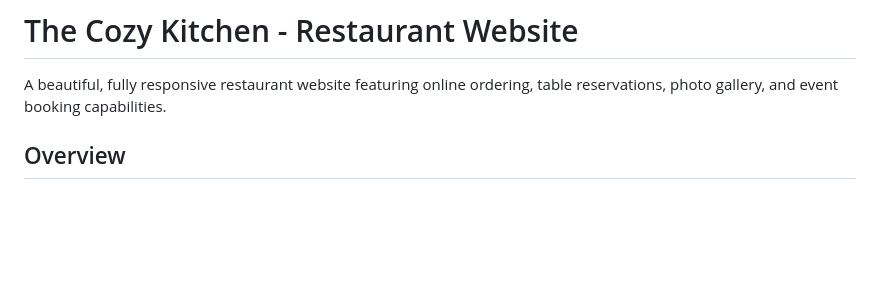
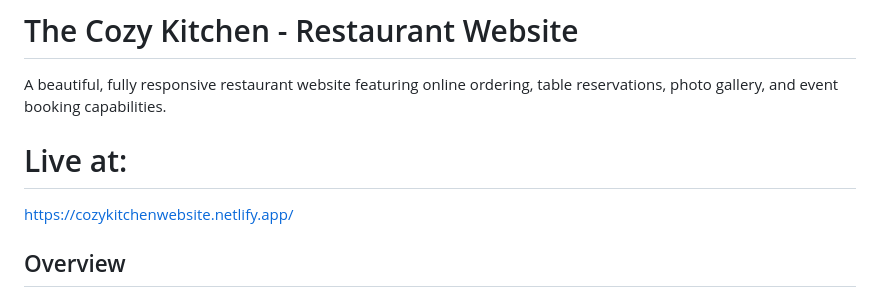
Before and after one commit to saadamjad44/Restaurant_Website, a Markdown page: README.md, the part around the change. Drawn GitHub-style; blank space fills up the shorter version.

Commit message:
Add live link to Cozy Kitchen website
Added live link to the README file.

```diff
--- a/README.md
+++ b/README.md
@@ -1,6 +1,9 @@
 # The Cozy Kitchen - Restaurant Website
 
 A beautiful, fully responsive restaurant website featuring online ordering, table reservations, photo gallery, and event booking capabilities.
+
+# Live at:
+https://cozykitchenwebsite.netlify.app/
 
 ## Overview
 
```
